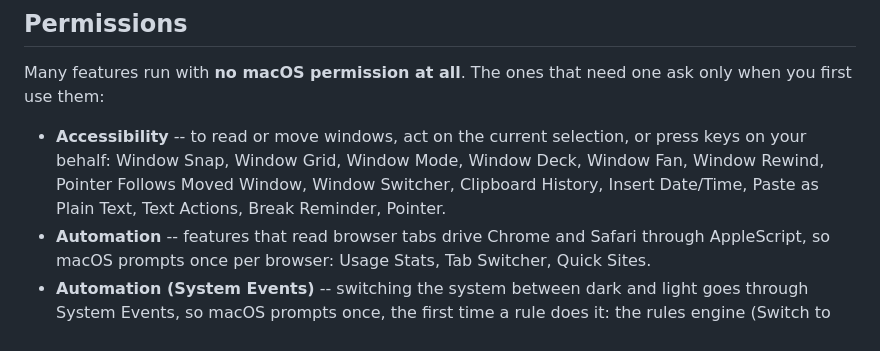
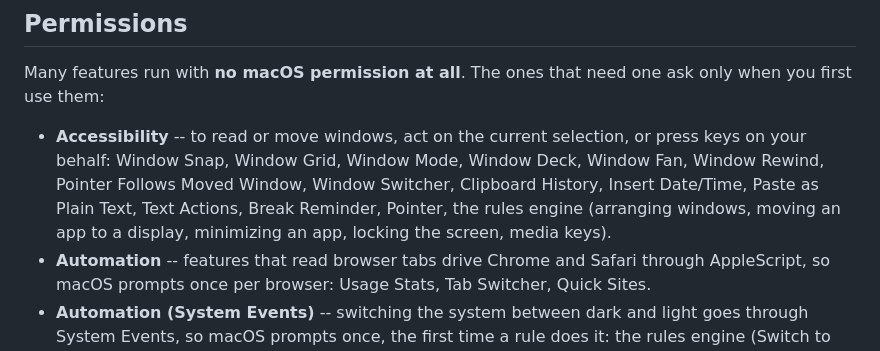
Before and after one commit to kouxing2000/hammerdeck, a Markdown page: README.md, the part around the change. Drawn GitHub-style.

```diff
--- a/README.md
+++ b/README.md
@@ -183,7 +183,7 @@ ask only when you first use them:
 
 <!-- PERMISSIONS:BEGIN (generated by scripts/gen-readme-features.py -- do not edit by hand) -->
 
-- **Accessibility** -- to read or move windows, act on the current selection, or press keys on your behalf: Window Snap, Window Grid, Window Mode, Window Deck, Window Fan, Window Rewind, Pointer Follows Moved Window, Window Switcher, Clipboard History, Insert Date/Time, Paste as Plain Text, Text Actions, Break Reminder, Pointer.
+- **Accessibility** -- to read or move windows, act on the current selection, or press keys on your behalf: Window Snap, Window Grid, Window Mode, Window Deck, Window Fan, Window Rewind, Pointer Follows Moved Window, Window Switcher, Clipboard History, Insert Date/Time, Paste as Plain Text, Text Actions, Break Reminder, Pointer, the rules engine (arranging windows, moving an app to a display, minimizing an app, locking the screen, media keys).
 - **Automation** -- features that read browser tabs drive Chrome and Safari through AppleScript, so macOS prompts once per browser: Usage Stats, Tab Switcher, Quick Sites.
 - **Automation (System Events)** -- switching the system between dark and light goes through System Events, so macOS prompts once, the first time a rule does it: the rules engine (Switch to dark, Switch to light, Toggle dark mode).
 
```
Also changed, not shown: site/assets/apple-touch-icon.png (added), site/assets/favicon.png (added), site/assets/social-card.png (added), 2 other files.
